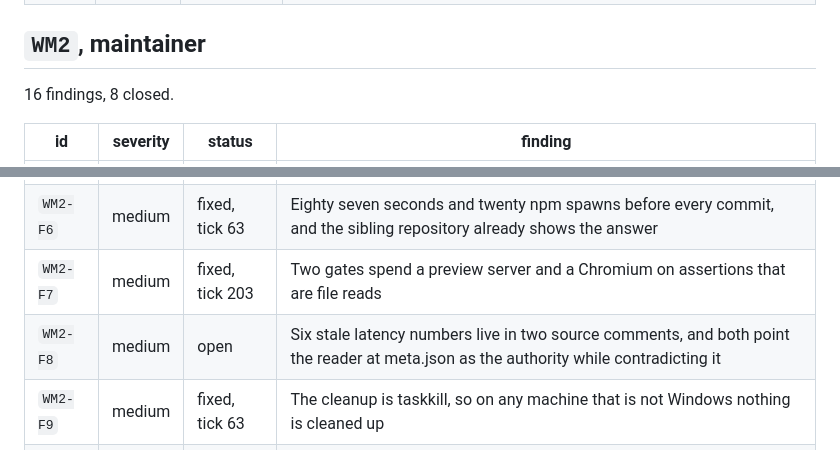
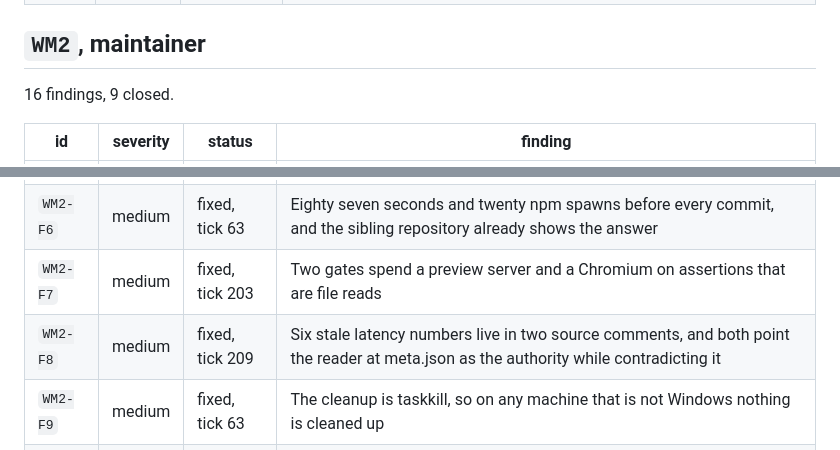
Before and after one commit to Broikos-Nikos/watch-it-think, a Markdown page: docs/AUDITS.md, 2 parts joined by grey strips. Rendered like a GitHub page.

Commit message:
The audit list records WM2-F8 closed

```diff
--- a/docs/AUDITS.md
+++ b/docs/AUDITS.md
@@ -185,7 +185,7 @@ queue does not.
 
 ## `WM2`, maintainer
 
-16 findings, 8 closed.
+16 findings, 9 closed.
 
 | id | severity | status | finding |
 |---|---|---|---|
@@ -196,7 +196,7 @@ queue does not.
 | `WM2-F5` | high | fixed, tick 63 | The README describes an eight gate build. There are nineteen, and ten of them need a browser |
 | `WM2-F6` | medium | fixed, tick 63 | Eighty seven seconds and twenty npm spawns before every commit, and the sibling repository already shows the answer |
 | `WM2-F7` | medium | fixed, tick 203 | Two gates spend a preview server and a Chromium on assertions that are file reads |
-| `WM2-F8` | medium | open | Six stale latency numbers live in two source comments, and both point the reader at meta.json as the authority while contradicting it |
+| `WM2-F8` | medium | fixed, tick 209 | Six stale latency numbers live in two source comments, and both point the reader at meta.json as the authority while contradicting it |
 | `WM2-F9` | medium | fixed, tick 63 | The cleanup is taskkill, so on any machine that is not Windows nothing is cleaned up |
 | `WM2-F10` | medium | open | RELEASE=1 is documented only inside the gate that reads it, and the publish step it names does not exist |
 | `WM2-F11` | medium | open | Nine of the gates' DOM hooks are presentational class names, and eighteen design findings are about to rewrite that markup |
```
